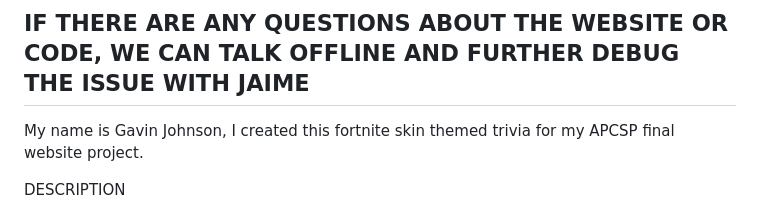
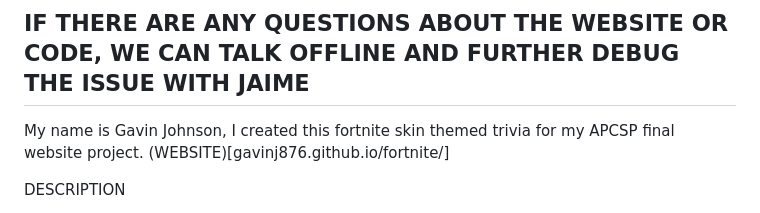
Before and after one commit to gavinj876/fortnite, a Markdown page: README.md, the part around the change. Rendered like a GitHub page.

```diff
--- a/README.md
+++ b/README.md
@@ -2,6 +2,7 @@
 ## IF THERE ARE ANY QUESTIONS ABOUT THE WEBSITE OR CODE, WE CAN TALK OFFLINE AND FURTHER DEBUG THE ISSUE WITH JAIME
 
 My name is Gavin Johnson, I created this fortnite skin themed trivia for my APCSP final website project.
+(WEBSITE)[gavinj876.github.io/fortnite/]
 
 DESCRIPTION
 
```
